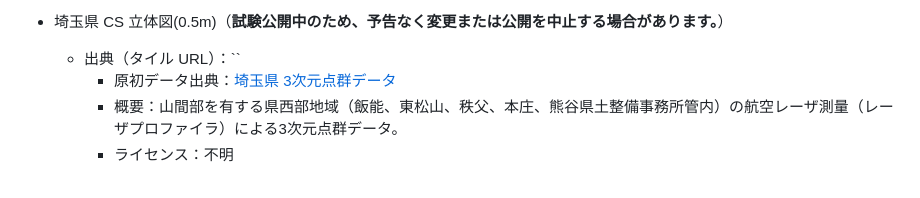
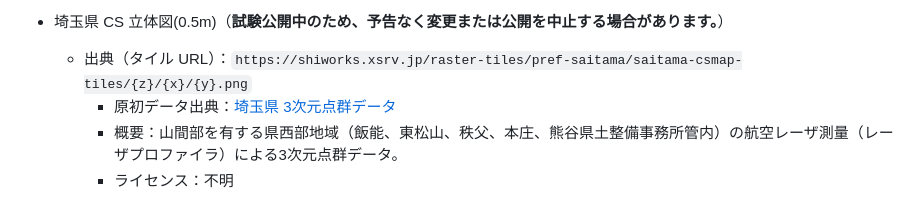
Before and after one commit to shiwaku/aist-dem-with-csmap-on-maplibre, a Markdown page: README.md, the part around the change. GitHub-like rendering.

```diff
--- a/README.md
+++ b/README.md
@@ -308,7 +308,7 @@ https://shiwaku.github.io/aist-dem-with-csmap-on-maplibre/
   - ライセンス：[CC BY 4.0](https://creativecommons.org/licenses/by/4.0/)
 
 - 埼玉県 CS 立体図(0.5m)（**試験公開中のため、予告なく変更または公開を中止する場合があります。**）
-  - 出典（タイル URL）：``
+  - 出典（タイル URL）：`https://shiworks.xsrv.jp/raster-tiles/pref-saitama/saitama-csmap-tiles/{z}/{x}/{y}.png`
     - 原初データ出典：[埼玉県 3次元点群データ](https://portal-pref-saitama.hub.arcgis.com/)
     - 概要：山間部を有する県西部地域（飯能、東松山、秩父、本庄、熊谷県土整備事務所管内）の航空レーザ測量（レーザプロファイラ）による3次元点群データ。
     - ライセンス：不明
```
